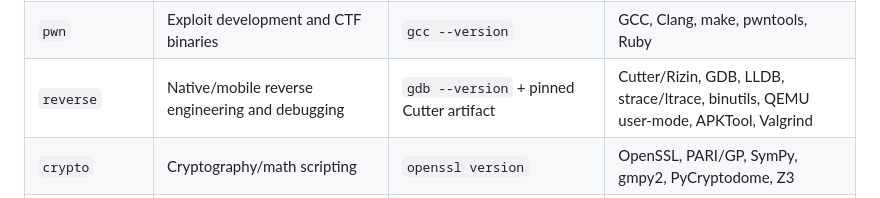
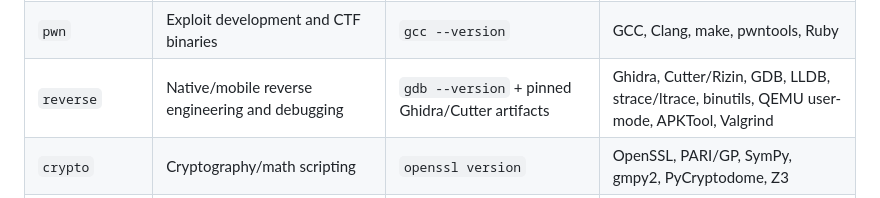
Before and after one commit to mixutin/Vibrali, a Markdown page: docs/TOOL_PROFILES.md, the part around the change. Drawn GitHub-style.

Commit message:
Add Ghidra to reverse profile docs

```diff
--- a/docs/TOOL_PROFILES.md
+++ b/docs/TOOL_PROFILES.md
@@ -12,7 +12,7 @@ The package manifests under `packages/` are authoritative. This document explain
 | `web` | Web reconnaissance and testing | `sqlmap --version` + pinned Burp artifact | Burp Suite Desktop, SQLMap, ffuf, Gobuster, Nikto, Wfuzz, WhatWeb, dirsearch |
 | `auth-audit` | Password/hash authentication auditing | `hashcat --version` | Hashcat, John, Hydra, HashID, Crunch |
 | `pwn` | Exploit development and CTF binaries | `gcc --version` | GCC, Clang, make, pwntools, Ruby |
-| `reverse` | Native/mobile reverse engineering and debugging | `gdb --version` + pinned Cutter artifact | Cutter/Rizin, GDB, LLDB, strace/ltrace, binutils, QEMU user-mode, APKTool, Valgrind |
+| `reverse` | Native/mobile reverse engineering and debugging | `gdb --version` + pinned Ghidra/Cutter artifacts | Ghidra, Cutter/Rizin, GDB, LLDB, strace/ltrace, binutils, QEMU user-mode, APKTool, Valgrind |
 | `crypto` | Cryptography/math scripting | `openssl version` | OpenSSL, PARI/GP, SymPy, gmpy2, PyCryptodome, Z3 |
 | `forensics` | Filesystem/media/file analysis | `yara --version` | YARA, Sleuth Kit, Autopsy, Binwalk, ExifTool, foremost, TestDisk |
 | `wireless` | Wi-Fi assessment workflows | `aircrack-ng` present | Aircrack-ng, hcxtools, Reaver, Bully, iw, rfkill, macchanger |
```
